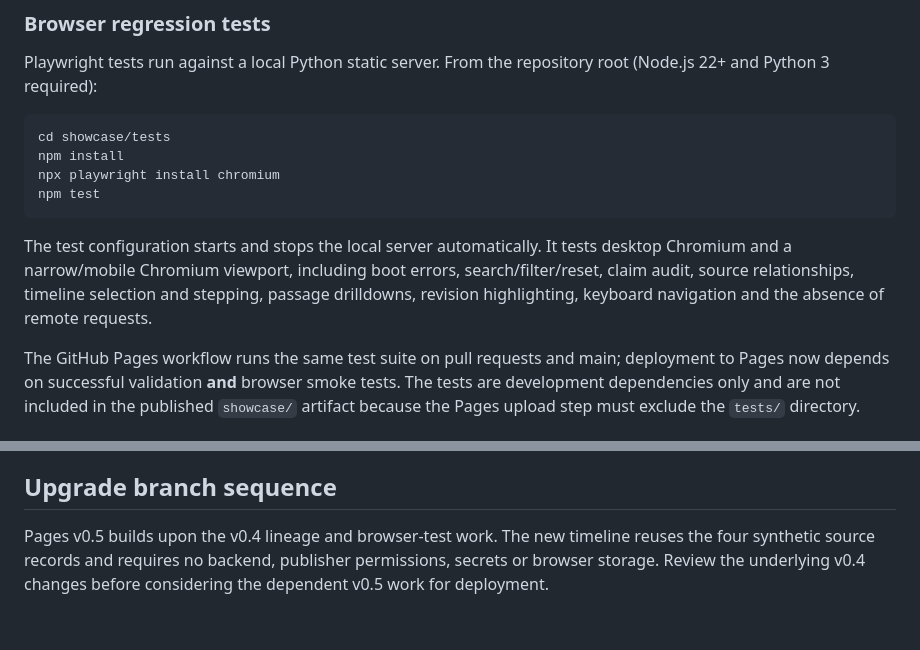
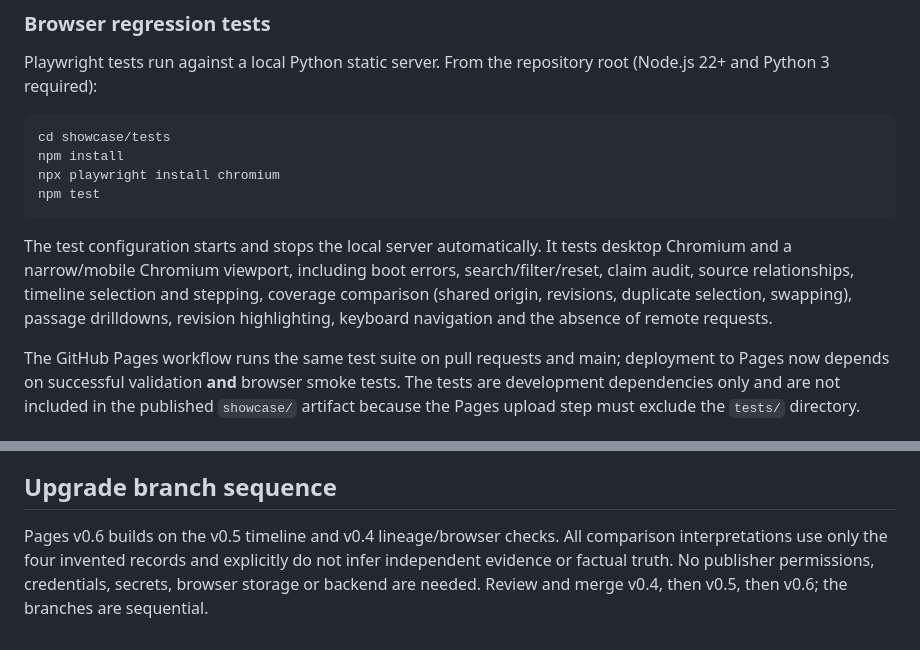
Before and after one commit to himanshu051116/NewsSources, a Markdown page: showcase/README.md, 2 parts joined by grey strips. Rendered like a GitHub page.

```diff
--- a/showcase/README.md
+++ b/showcase/README.md
@@ -41,7 +41,7 @@ npx playwright install chromium
 npm test
 ~~~
 
-The test configuration starts and stops the local server automatically. It tests desktop Chromium and a narrow/mobile Chromium viewport, including boot errors, search/filter/reset, claim audit, source relationships, timeline selection and stepping, passage drilldowns, revision highlighting, keyboard navigation and the absence of remote requests.
+The test configuration starts and stops the local server automatically. It tests desktop Chromium and a narrow/mobile Chromium viewport, including boot errors, search/filter/reset, claim audit, source relationships, timeline selection and stepping, coverage comparison (shared origin, revisions, duplicate selection, swapping), passage drilldowns, revision highlighting, keyboard navigation and the absence of remote requests.
 
 The GitHub Pages workflow runs the same test suite on pull requests and main; deployment to Pages now depends on successful validation **and** browser smoke tests. The tests are development dependencies only and are not included in the published `showcase/` artifact because the Pages upload step must exclude the `tests/` directory.
 
@@ -98,4 +103,4 @@ The application declares a proprietary license in pyproject.toml; publishing thi
 
 ## Upgrade branch sequence
 
-Pages v0.5 builds upon the v0.4 lineage and browser-test work. The new timeline reuses the four synthetic source records and requires no backend, publisher permissions, secrets or browser storage. Review the underlying v0.4 changes before considering the dependent v0.5 work for deployment.
+Pages v0.6 builds on the v0.5 timeline and v0.4 lineage/browser checks. All comparison interpretations use only the four invented records and explicitly do not infer independent evidence or factual truth. No publisher permissions, credentials, secrets, browser storage or backend are needed. Review and merge v0.4, then v0.5, then v0.6; the branches are sequential.
```
Also changed, not shown: other parts of showcase/README.md (+10 -5 lines).
